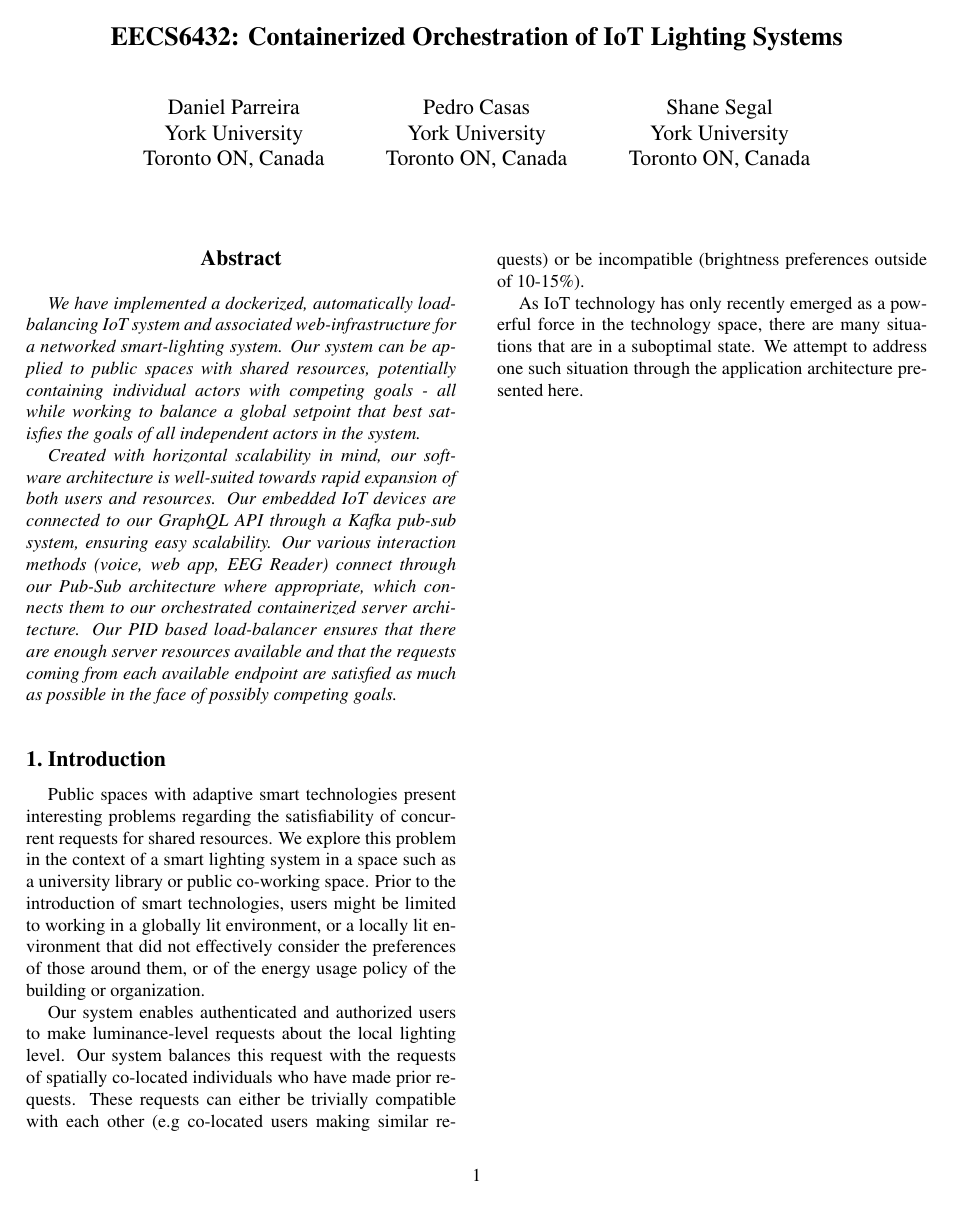
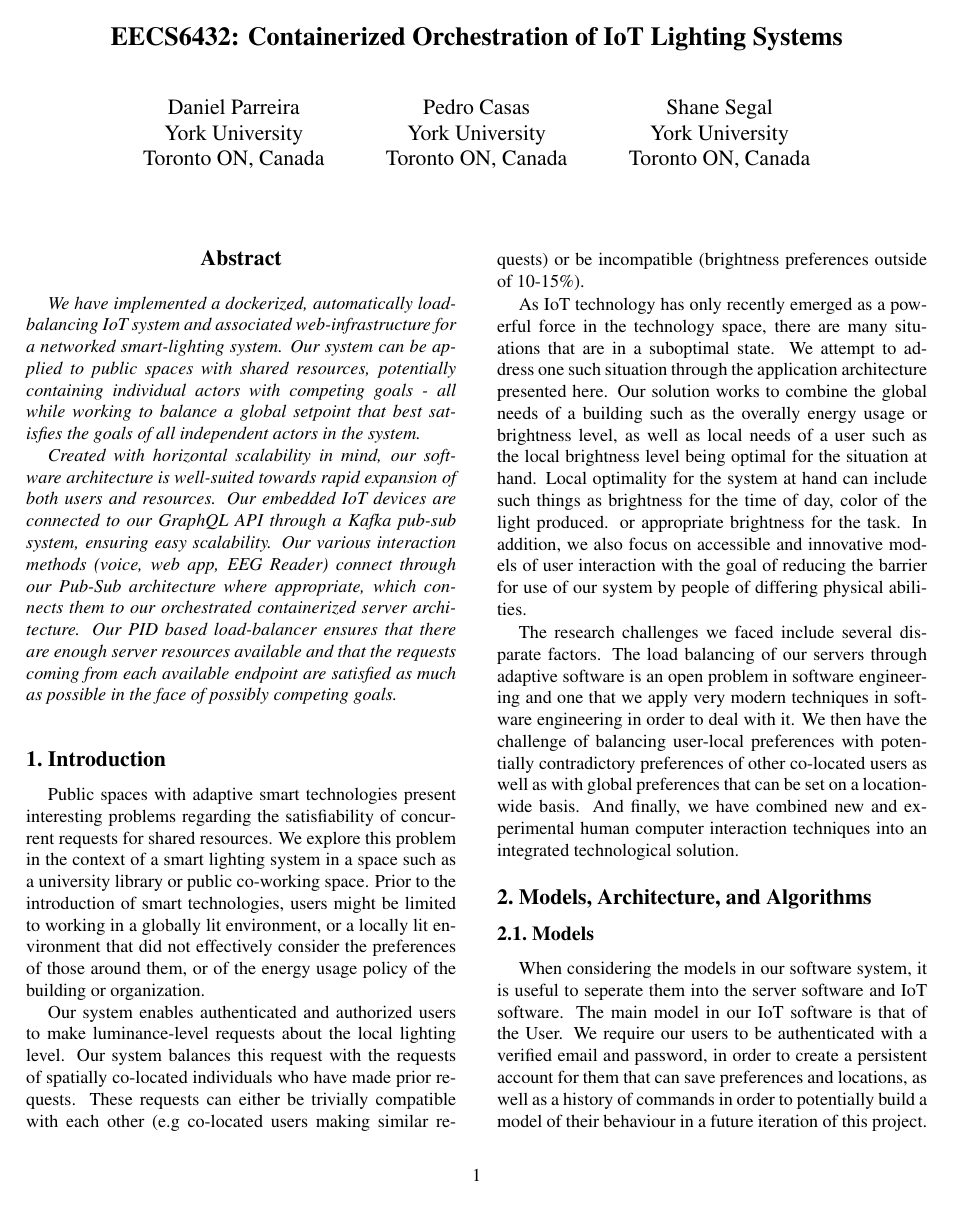
Before and after one commit to pjcasas29/project-report, a LaTeX paper (report.tex): the whole page before the commit and page 1 of 2 after it. Compiled offline with pdfLaTeX.

Commit message:
intro finished, model and architecture being written

```diff
--- a/report.tex
+++ b/report.tex
@@ -86,4 +86,30 @@ preferences outside of 10-15\%).
 As IoT technology has only recently emerged as a powerful force in the
 technology space, there are many situations that are in a suboptimal state. We
 attempt to address one such situation through the application architecture
-presented here.
+presented here. Our solution works to combine the global needs of a building
+such as the overally energy usage or brightness level, as well as local needs of
+a user such as the local brightness level being optimal for the situation at
+hand. Local optimality for the system at hand can include such things as
+brightness for the time of day, color of the light produced. or appropriate
+brightness for the task. In addition, we also focus on accessible and innovative
+models of user interaction with the goal of reducing the barrier for use of our
+system by people of differing physical abilities.
+
+The research challenges we faced include several disparate factors. The load
+balancing of our servers through adaptive software is an open problem in
+software engineering and one that we apply very modern techniques in software
+engineering in order to deal with it. We then have the challenge of balancing
+user-local preferences with potentially contradictory preferences of other
+co-located users as well as with global preferences that can be set on a
+location-wide basis. And finally, we have combined new and experimental human
+computer interaction techniques into an integrated technological solution.
+
+\section{Models, Architecture, and Algorithms}
+\subsection{Models}
+When considering the models in our software system, it is useful to seperate
+them into the server software and IoT software. The main model in our IoT
+software is that of the User. We require our users to be authenticated with a
+verified email and password, in order to create a persistent account for them
+that can save preferences and locations, as well as a history of commands in
+order to potentially build a model of their behaviour in a future iteration of
+this project.
```
Also changed, not shown: report.pdf, report.tex (11 more changed lines).
